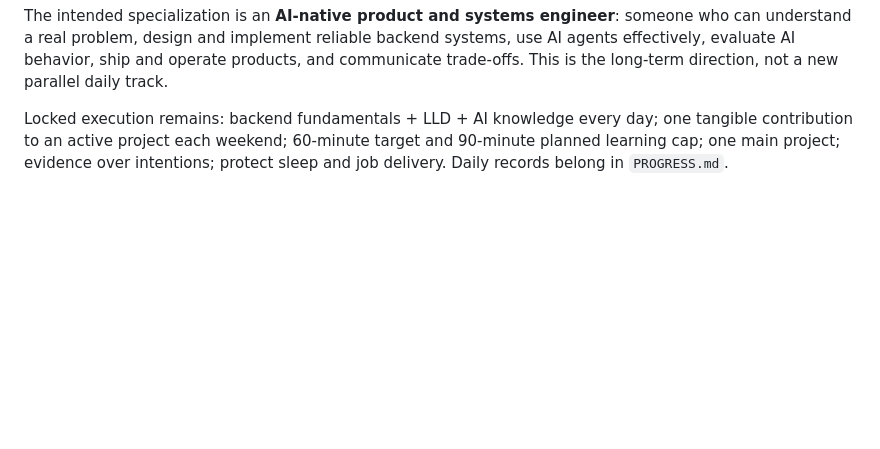
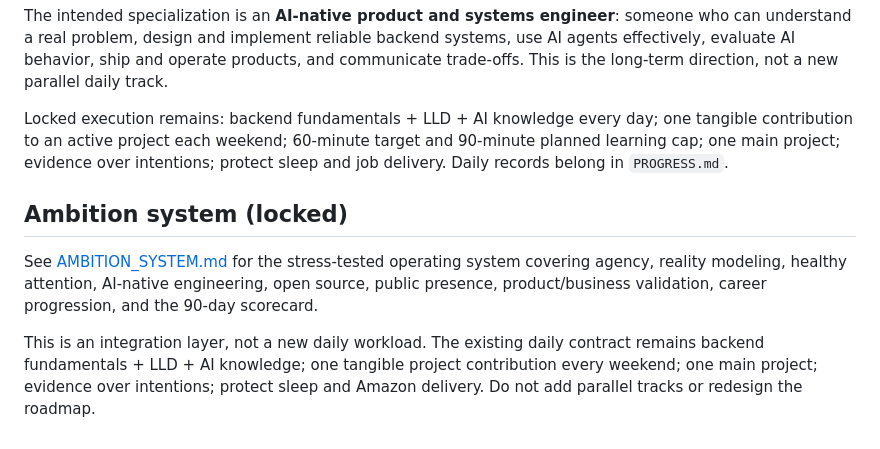
Before and after one commit to yash-phoenix79/career-compounding, a Markdown page: ROADMAP.md, the part around the change. GitHub-like rendering; blank space fills up the shorter version.

Commit message:
Link locked ambition system from roadmap

```diff
--- a/ROADMAP.md
+++ b/ROADMAP.md
@@ -127,3 +127,9 @@ See [LEVERAGE_ENGINEER_PLAYBOOK.md](LEVERAGE_ENGINEER_PLAYBOOK.md) for the capab
 The intended specialization is an **AI-native product and systems engineer**: someone who can understand a real problem, design and implement reliable backend systems, use AI agents effectively, evaluate AI behavior, ship and operate products, and communicate trade-offs. This is the long-term direction, not a new parallel daily track.
 
 Locked execution remains: backend fundamentals + LLD + AI knowledge every day; one tangible contribution to an active project each weekend; 60-minute target and 90-minute planned learning cap; one main project; evidence over intentions; protect sleep and job delivery. Daily records belong in `PROGRESS.md`.
+
+## Ambition system (locked)
+
+See [AMBITION_SYSTEM.md](AMBITION_SYSTEM.md) for the stress-tested operating system covering agency, reality modeling, healthy attention, AI-native engineering, open source, public presence, product/business validation, career progression, and the 90-day scorecard.
+
+This is an integration layer, not a new daily workload. The existing daily contract remains backend fundamentals + LLD + AI knowledge; one tangible project contribution every weekend; one main project; evidence over intentions; protect sleep and Amazon delivery. Do not add parallel tracks or redesign the roadmap.
```
